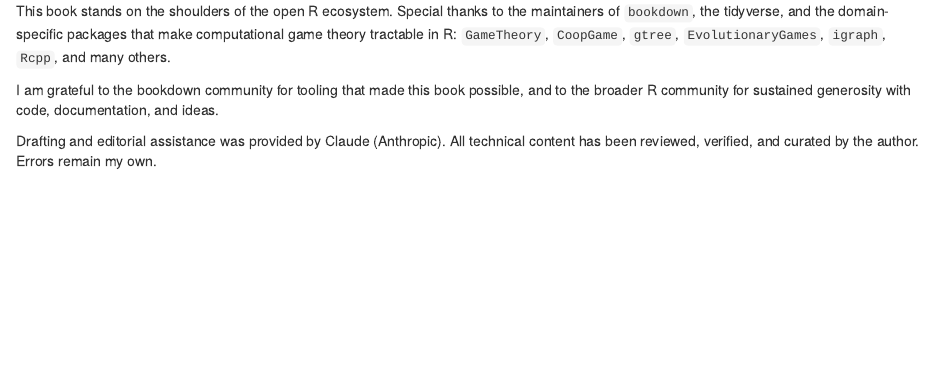
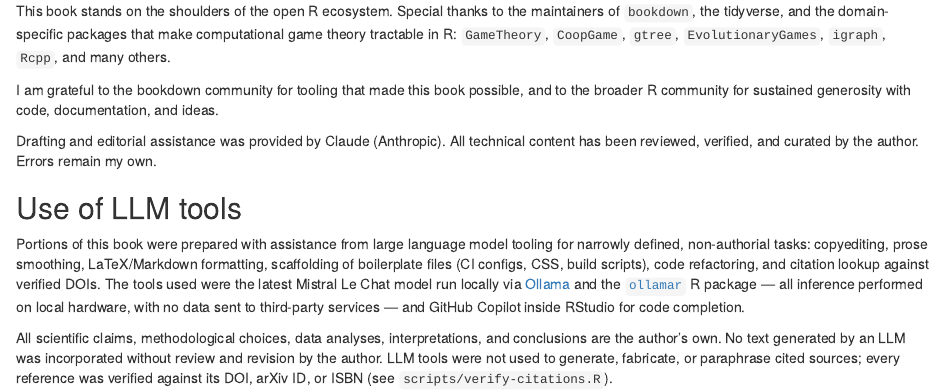
Before and after one commit to r-heller/strategy-in-r, an R Markdown document (acknowledgments.Rmd): the page in a window 1100 px wide, from 70 px down. Rendered offline with R 4.5, knitr and Pandoc, with nearby package versions; drawn as R Markdown's standard HTML page in place of the format the file asks for.

Commit message:
docs: acknowledge sparse LLM tool use in non-authorial roles

```diff
--- a/acknowledgments.Rmd
+++ b/acknowledgments.Rmd
@@ -7,3 +7,9 @@
 Drafting and editorial assistance was provided by Claude (Anthropic). All technical content has been reviewed, verified, and curated by the author. Errors remain my own.
 
 <!-- TODO: thank specific reviewers once they have read the manuscript. -->
+
+## Use of LLM tools {-}
+
+Portions of this book were prepared with assistance from large language model tooling for narrowly defined, non-authorial tasks: copyediting, prose smoothing, LaTeX/Markdown formatting, scaffolding of boilerplate files (CI configs, CSS, build scripts), code refactoring, and citation lookup against verified DOIs. The tools used were the latest Mistral Le Chat model run locally via [Ollama](https://ollama.com/) and the [`ollamar`](https://cran.r-project.org/package=ollamar) R package — all inference performed on local hardware, with no data sent to third-party services — and GitHub Copilot inside RStudio for code completion.
+
+All scientific claims, methodological choices, data analyses, interpretations, and conclusions are the author's own. No text generated by an LLM was incorporated without review and revision by the author. LLM tools were not used to generate, fabricate, or paraphrase cited sources; every reference was verified against its DOI, arXiv ID, or ISBN (see `scripts/verify-citations.R`).
```
Also changed, not shown: 95-colophon.Rmd (+2 -0 lines).
